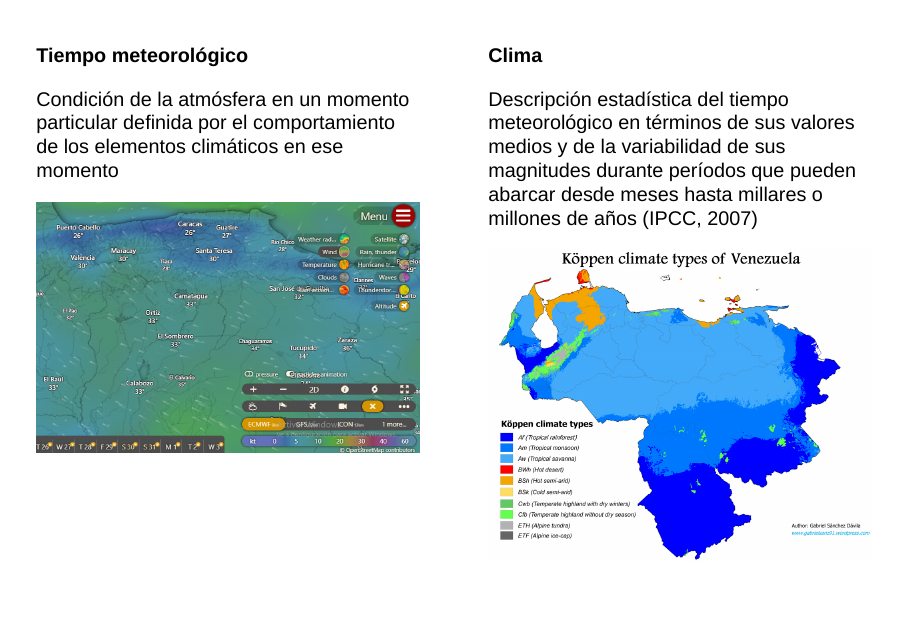
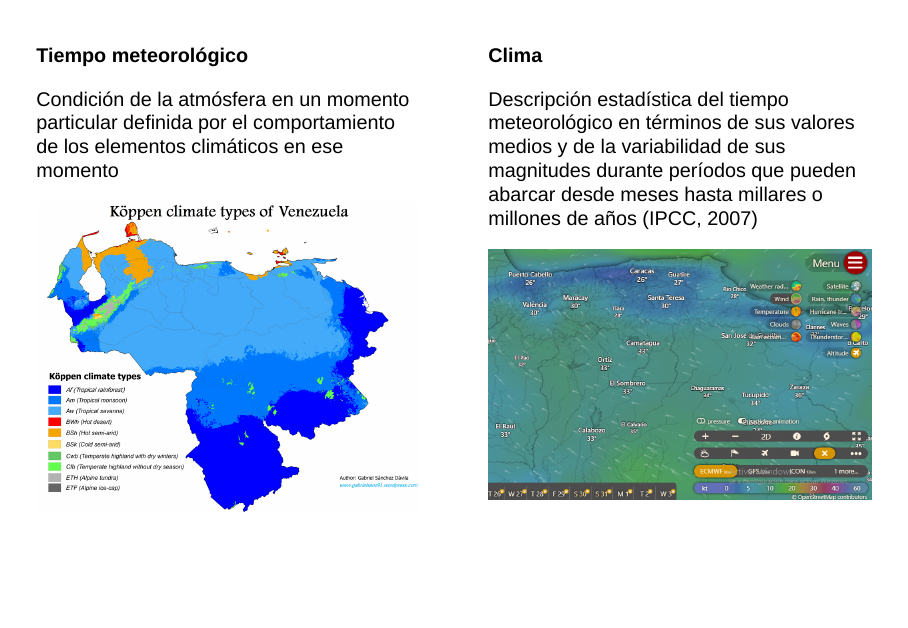
Before and after one commit to climamiguel48-commits/Clase-1, a Quarto document (index.qmd): page 7 of 40 before the commit and page 7 of 39 after it. Rendered offline with R 4.5, knitr and Pandoc in place of Quarto, with nearby package versions; drawn as Slidy slides in place of the format the file asks for.

Commit message:
Mejora del README

```diff
--- a/index.qmd
+++ b/index.qmd
@@ -64,7 +64,7 @@ Prof. Naghely Mendoza
 
 </small> </small> Condición de la atmósfera en un momento particular definida por el comportamiento de los elementos climáticos en ese momento </small> </small>
 
-![](tiempo.png)
+![](Venezuela_Köppen.png)
 
 :::
 
@@ -73,7 +73,7 @@ Prof. Naghely Mendoza
 
 </small> </small> Descripción estadística del tiempo meteorológico en términos de sus valores medios y de la variabilidad de sus magnitudes durante períodos que pueden abarcar desde meses hasta millares o millones de años (IPCC, 2007) </small> </small>
 
-![](Venezuela_Köppen.png)
+![](tiempo.png)
 
 :::
 :::::
```
